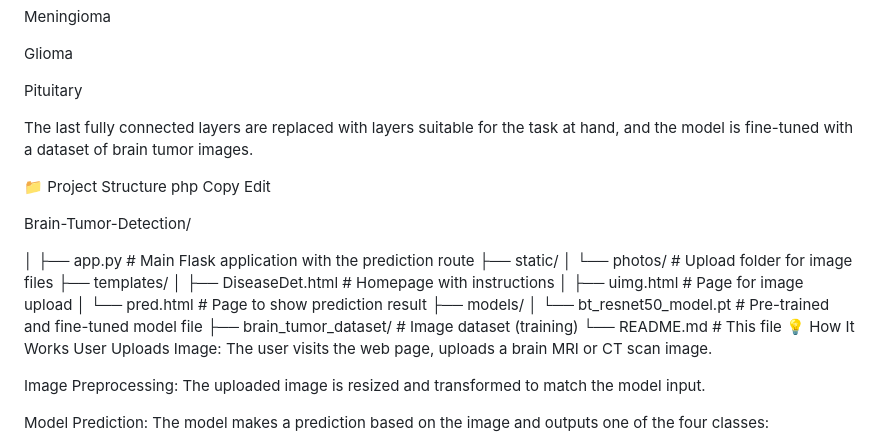
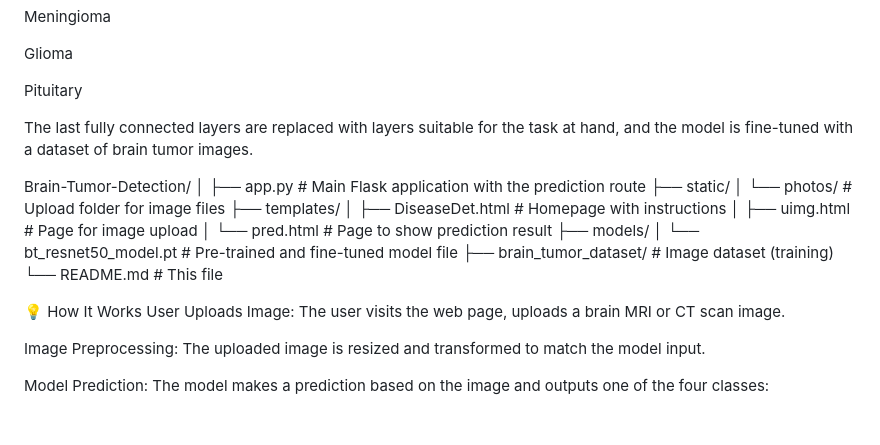
Before and after one commit to Rakesh291ved/Brain-Tumor-Detection-Using-Deep-Learning-, a Markdown page: README.md, the part around the change. GitHub-like rendering; blank space fills up the shorter version.

```diff
--- a/README.md
+++ b/README.md
@@ -37,13 +37,7 @@ Pituitary
 
 The last fully connected layers are replaced with layers suitable for the task at hand, and the model is fine-tuned with a dataset of brain tumor images.
 
-📁 Project Structure
-php
-Copy
-Edit
-
 Brain-Tumor-Detection/
-
 │
 ├── app.py                       # Main Flask application with the prediction route
 ├── static/
@@ -56,6 +50,7 @@ Brain-Tumor-Detection/
 │   └── bt_resnet50_model.pt     # Pre-trained and fine-tuned model file
 ├── brain_tumor_dataset/         # Image dataset (training)
 └── README.md                    # This file
+
 💡 How It Works
 User Uploads Image: The user visits the web page, uploads a brain MRI or CT scan image.
 
```
